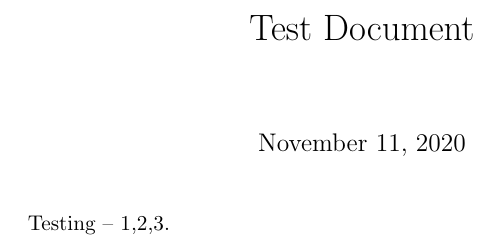
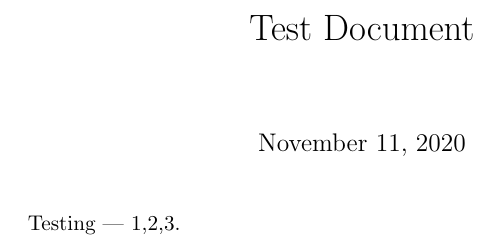
Before and after one commit to markusfoote/test-single-artifact, a LaTeX document (main.tex): part of the page, cut so that both start at the same text. Compiled offline with pdfLaTeX.

Commit message:
Update main.tex

```diff
--- a/main.tex
+++ b/main.tex
@@ -2,5 +2,5 @@
 \title{Test Document}
 \begin{document}
 \maketitle
-Testing -- 1,2,3.
+Testing --- 1,2,3.
 \end{document}
```
